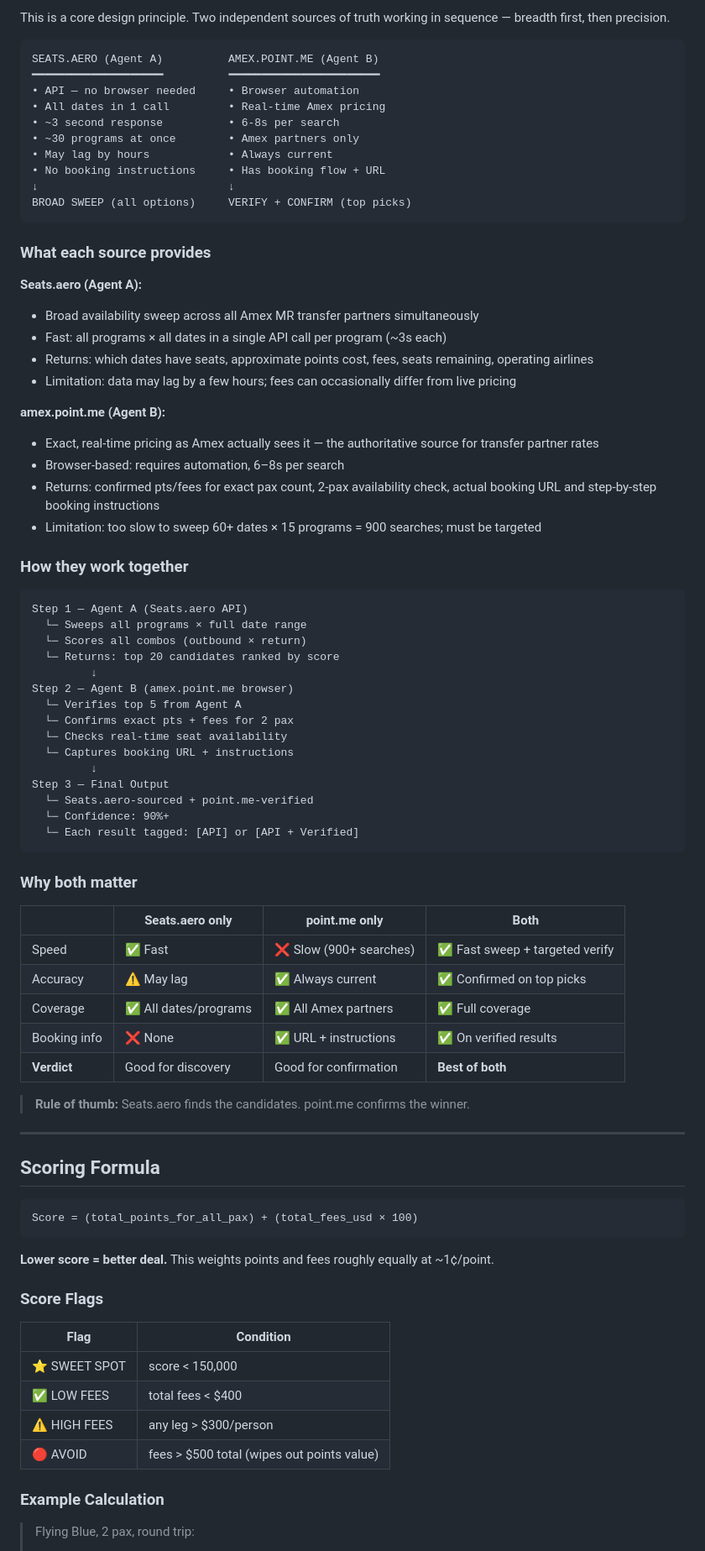
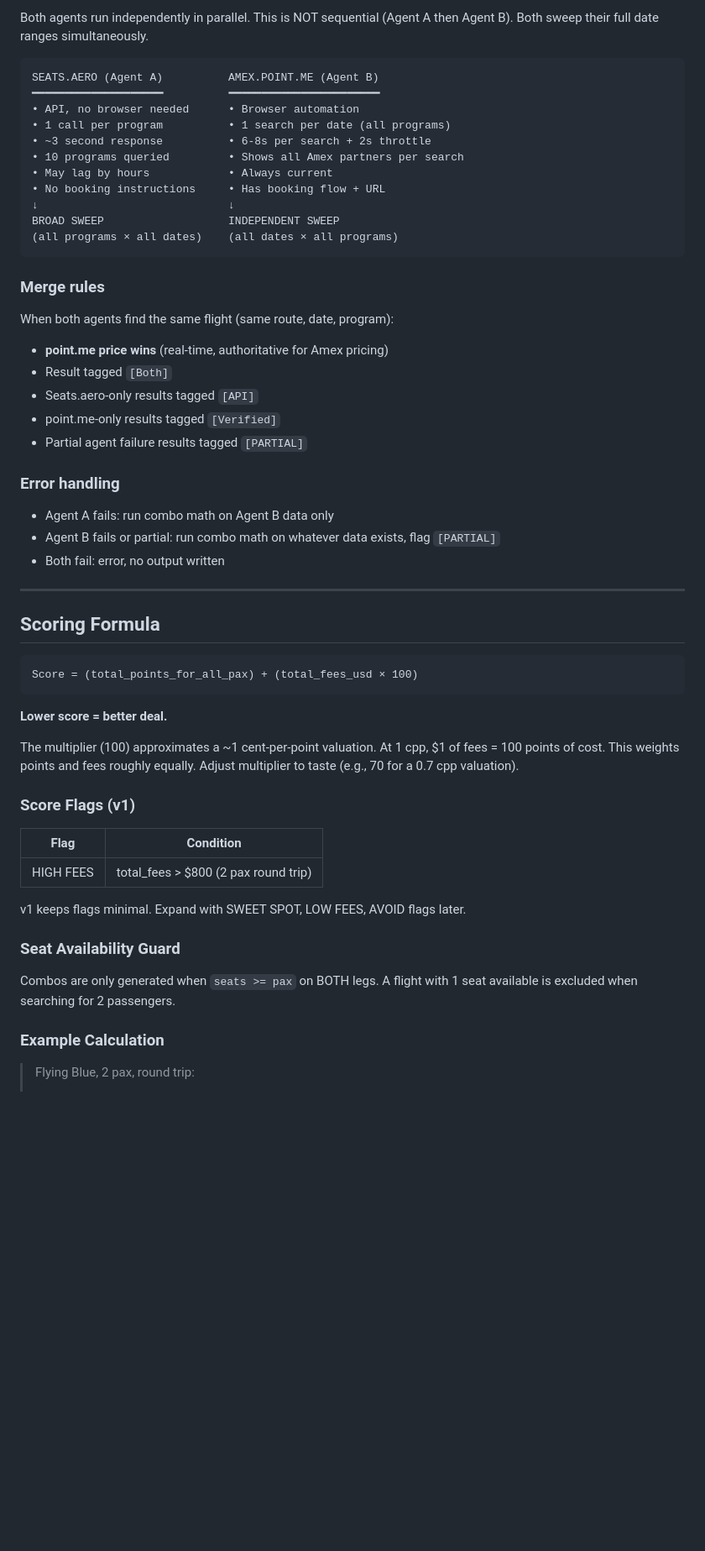
Before and after one commit to koren-source/bestairdeals, a Markdown page: PDR.md, the part around one of its changes. Shown at 84% size. Drawn GitHub-style; blank space fills up the shorter version.

````diff
--- a/PDR.md
+++ b/PDR.md
@@ -149,64 +169,34 @@ Two-agent system that:
 
-This is a core design principle. Two independent sources of truth working in sequence — breadth first, then precision.
+Both agents run independently in parallel. This is NOT sequential (Agent A then Agent B). Both sweep their full date ranges simultaneously.
 
 ```
 SEATS.AERO (Agent A)          AMEX.POINT.ME (Agent B)
 ━━━━━━━━━━━━━━━━━━━━          ━━━━━━━━━━━━━━━━━━━━━━━
-• API — no browser needed     • Browser automation
-• All dates in 1 call         • Real-time Amex pricing
-• ~3 second response          • 6-8s per search
-• ~30 programs at once        • Amex partners only
+• API, no browser needed      • Browser automation
+• 1 call per program          • 1 search per date (all programs)
+• ~3 second response          • 6-8s per search + 2s throttle
+• 10 programs queried         • Shows all Amex partners per search
 • May lag by hours            • Always current
 • No booking instructions     • Has booking flow + URL
 ↓                             ↓
-BROAD SWEEP (all options)     VERIFY + CONFIRM (top picks)
+BROAD SWEEP                   INDEPENDENT SWEEP
+(all programs × all dates)    (all dates × all programs)
 ```
 
-### What each source provides
+### Merge rules
 
-**Seats.aero (Agent A):**
-- Broad availability sweep across all Amex MR transfer partners simultaneously
-- Fast: all programs × all dates in a single API call per program (~3s each)
-- Returns: which dates have seats, approximate points cost, fees, seats remaining, operating airlines
-- Limitation: data may lag by a few hours; fees can occasionally differ from live pricing
+When both agents find the same flight (same route, date, program):
+- **point.me price wins** (real-time, authoritative for Amex pricing)
+- Result tagged `[Both]`
+- Seats.aero-only results tagged `[API]`
+- point.me-only results tagged `[Verified]`
+- Partial agent failure results tagged `[PARTIAL]`
 
-**amex.point.me (Agent B):**
-- Exact, real-time pricing as Amex actually sees it — the authoritative source for transfer partner rates
-- Browser-based: requires automation, 6–8s per search
-- Returns: confirmed pts/fees for exact pax count, 2-pax availability check, actual booking URL and step-by-step booking instructions
-- Limitation: too slow to sweep 60+ dates × 15 programs = 900 searches; must be targeted
+### Error handling
 
-### How they work together
-
-```
-Step 1 — Agent A (Seats.aero API)
-  └─ Sweeps all programs × full date range
-  └─ Scores all combos (outbound × return)
-  └─ Returns: top 20 candidates ranked by score
-         ↓
-Step 2 — Agent B (amex.point.me browser)
-  └─ Verifies top 5 from Agent A
-  └─ Confirms exact pts + fees for 2 pax
-  └─ Checks real-time seat availability
-  └─ Captures booking URL + instructions
-         ↓
-Step 3 — Final Output
-  └─ Seats.aero-sourced + point.me-verified
-  └─ Confidence: 90%+
-  └─ Each result tagged: [API] or [API + Verified]
-```
-
-### Why both matter
-
-| | Seats.aero only | point.me only | Both |
-|---|---|---|---|
-| Speed | ✅ Fast | ❌ Slow (900+ searches) | ✅ Fast sweep + targeted verify |
-| Accuracy | ⚠️ May lag | ✅ Always current | ✅ Confirmed on top picks |
-| Coverage | ✅ All dates/programs | ✅ All Amex partners | ✅ Full coverage |
-| Booking info | ❌ None | ✅ URL + instructions | ✅ On verified results |
-| **Verdict** | Good for discovery | Good for confirmation | **Best of both** |
-
-> **Rule of thumb:** Seats.aero finds the candidates. point.me confirms the winner.
+- Agent A fails: run combo math on Agent B data only
+- Agent B fails or partial: run combo math on whatever data exists, flag `[PARTIAL]`
+- Both fail: error, no output written
 
 ---
 
@@ -216,16 +206,21 @@ Step 3 — Final Output
 Score = (total_points_for_all_pax) + (total_fees_usd × 100)
 ```
 
-**Lower score = better deal.** This weights points and fees roughly equally at ~1¢/point.
+**Lower score = better deal.**
 
-### Score Flags
+The multiplier (100) approximates a ~1 cent-per-point valuation. At 1 cpp, $1 of fees = 100 points of cost. This weights points and fees roughly equally. Adjust multiplier to taste (e.g., 70 for a 0.7 cpp valuation).
+
+### Score Flags (v1)
 
 | Flag | Condition |
 |---|---|
-| ⭐ SWEET SPOT | score < 150,000 |
-| ✅ LOW FEES | total fees < $400 |
-| ⚠️ HIGH FEES | any leg > $300/person |
-| 🔴 AVOID | fees > $500 total (wipes out points value) |
+| HIGH FEES | total_fees > $800 (2 pax round trip) |
+
+v1 keeps flags minimal. Expand with SWEET SPOT, LOW FEES, AVOID flags later.
+
+### Seat Availability Guard
+
+Combos are only generated when `seats >= pax` on BOTH legs. A flight with 1 seat available is excluded when searching for 2 passengers.
 
 ### Example Calculation
 
````
Also changed, not shown: other parts of PDR.md (+127 -148 lines), CLAUDE.md (added, +42 -0 lines).
